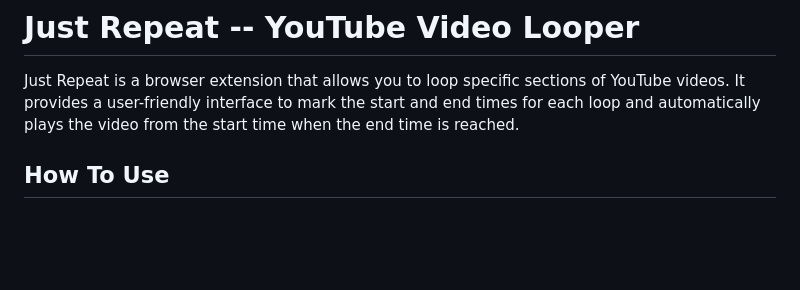
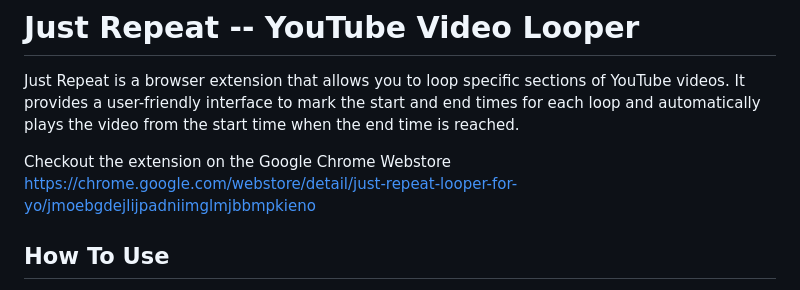
Before and after one commit to colechang/JustRepeat, a Markdown page: README.md, the part around the change. Drawn GitHub-style; blank space fills up the shorter version.

Commit message:
updated README to include chrome webstore link

```diff
--- a/README.md
+++ b/README.md
@@ -1,6 +1,9 @@
 # Just Repeat -- YouTube Video Looper
 
 Just Repeat is a browser extension that allows you to loop specific sections of YouTube videos. It provides a user-friendly interface to mark the start and end times for each loop and automatically plays the video from the start time when the end time is reached.
+
+Checkout the extension on the Google Chrome Webstore
+https://chrome.google.com/webstore/detail/just-repeat-looper-for-yo/jmoebgdejlijpadniimglmjbbmpkieno
 
 ## How To Use
 1. Open a YouTube video in your browser
```
